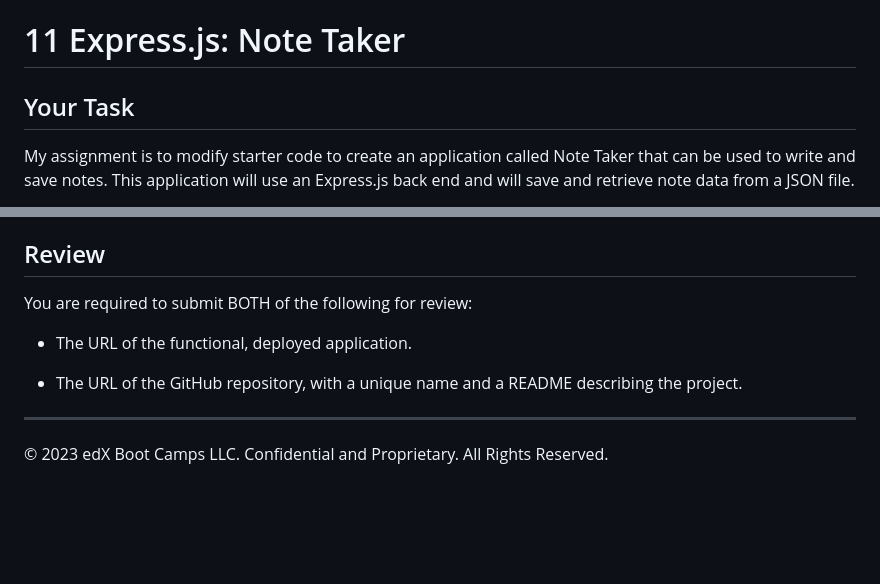
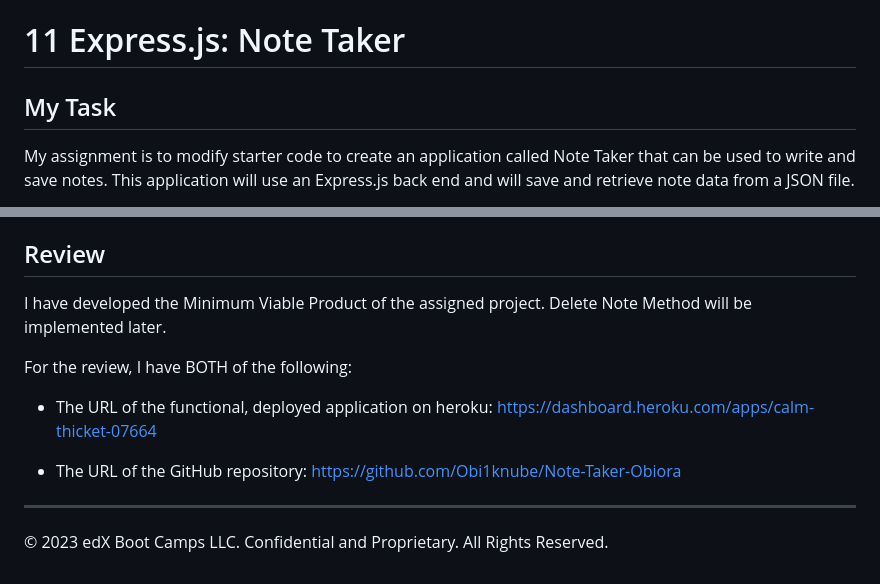
Before and after one commit to Obi1knube/Note-Taker-Obiora, a Markdown page: README.md, 2 parts joined by grey strips. Drawn GitHub-style; blank space fills up the shorter version.

```diff
--- a/README.md
+++ b/README.md
@@ -1,6 +1,6 @@
 # 11 Express.js: Note Taker
 
-## Your Task
+## My Task
 
 My assignment is to modify starter code to create an application called Note Taker that can be used to write and save notes. This application will use an Express.js back end and will save and retrieve note data from a JSON file.
 
@@ -61,12 +61,14 @@ You haven’t learned how to handle DELETE requests, but this application offers
 * `DELETE /api/notes/:id` should receive a query parameter that contains the id of a note to delete. To delete a note, you'll need to read all notes from the `db.json` file, remove the note with the given `id` property, and then rewrite the notes to the `db.json` file.
 
 ## Review
+I have developed the Minimum Viable Product  of the assigned project. Delete Note Method will be implemented later.
 
-You are required to submit BOTH of the following for review:
+For the review, I have  BOTH of the following:
 
-* The URL of the functional, deployed application.
+* The URL of the functional, deployed application  on heroku:  https://dashboard.heroku.com/apps/calm-thicket-07664
 
-* The URL of the GitHub repository, with a unique name and a README describing the project.
+* The URL of the GitHub repository: https://github.com/Obi1knube/Note-Taker-Obiora
+
 
 - - -
 © 2023 edX Boot Camps LLC. Confidential and Proprietary. All Rights Reserved.
```
